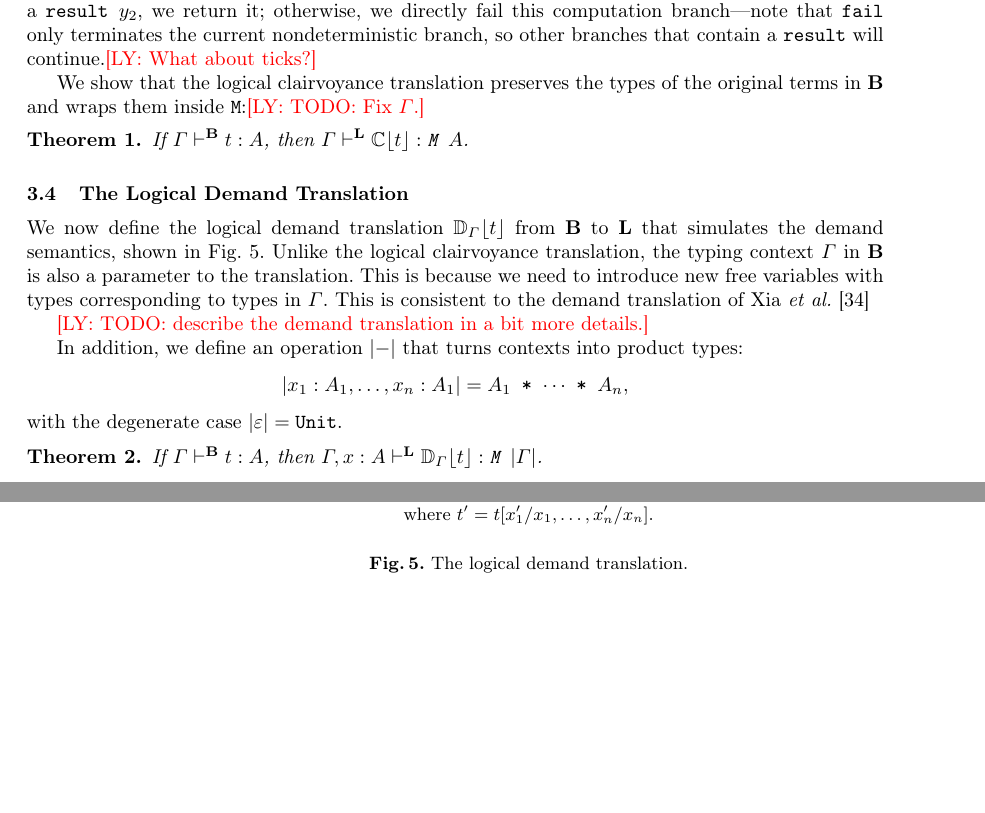
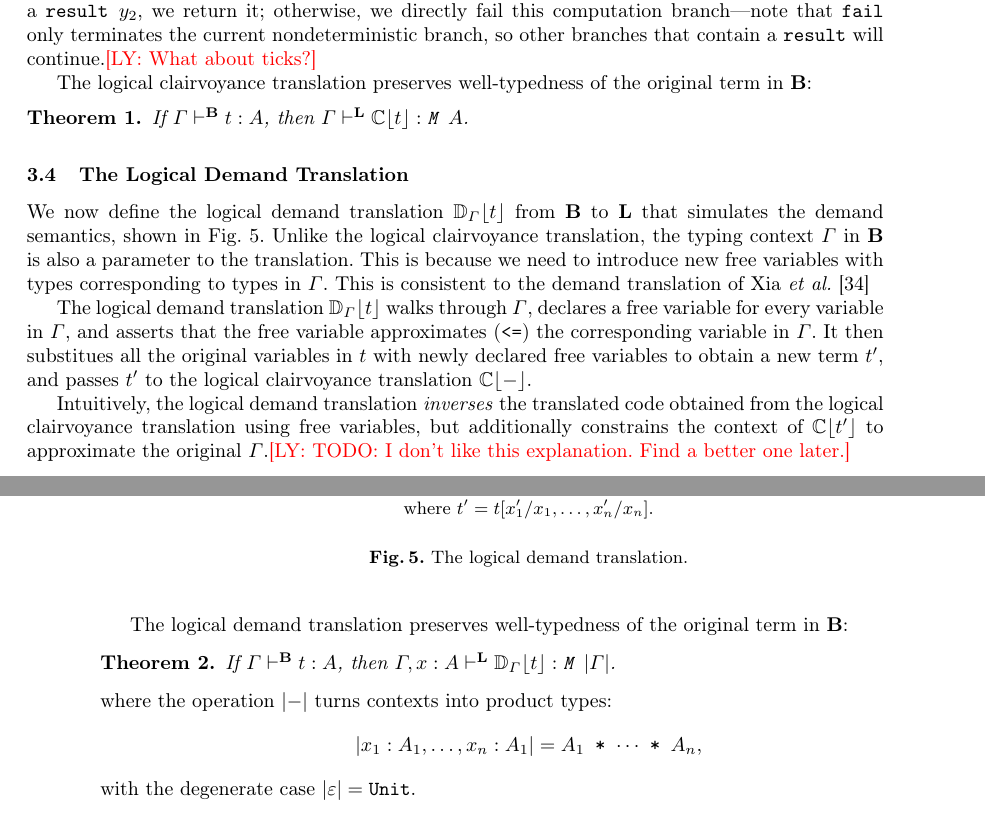
Before and after one commit to heraplem/logical-laziness-agda, a LaTeX paper (paper/paper.tex, which reads paper/translation.tex): two parts of pages 7 and 8 of 20, joined at a grey line, cut so that both start at the same text, the shorter picture padded with empty space. Compiled offline with pdfLaTeX.

Commit message:
paper | Another pass over Section 3.

```diff
--- a/paper/translation.tex
+++ b/paper/translation.tex
@@ -438,8 +439,7 @@ that contain a \tresultZ{} will continue.\ly{What about ticks?}
   \caption{The \transCname{} \(\transC{-}\) from \(\LB\) to \(\LL\).}\label{fig:transC}
 \end{figure}
 
-We show that the \transCname{} preserves the types of the original terms in
-\(\LB\) and wraps them inside \texttt{M}:\ly{TODO: Fix $\Gamma$.}
+The \transCname{} preserves well-typedness of the original term in \(\LB\):
 \begin{theorem}
   If \( \TB{\Gamma}{t}{A} \), then \( \TL{\Gamma}{\transC{t}}{\TM{A}} \).
 \end{theorem}
@@ -471,19 +471,28 @@ we need to introduce new free variables with types corresponding to types in
   \caption{The \transDname.}\label{fig:demand-translation}
 \end{figure}
 
-\ly{TODO: describe the demand translation in a bit more details.}
+The \transDname{} \( \transD{t}{\Gamma} \) walks through \(\Gamma\), declares a
+free variable for every variable in \(\Gamma\), and asserts that the free
+variable approximates (\texttt{<=}) the corresponding variable in \(\Gamma\). It
+then substitues all the original variables in \(t\) with newly declared free
+variables to obtain a new term \(t'\), and passes \(t'\) to the \transCname{}
+\(\transC{-}\).
 
-In addition, we define an operation \( \verts{-} \) that turns contexts into
-product types:
+Intuitively, the \transDname{} \emph{inverses} the translated code obtained from
+the \transCname{} using free variables, but additionally constrains the context
+of \(\transC{t'}\) to approximate the original \(\Gamma\).\ly{TODO: I don't like
+  this explanation. Find a better one later.}
+
+The \transDname{} preserves well-typedness of the original term in \(\LB\):
+\begin{theorem}
+  If \( \TB{\Gamma}{t}{A} \), then \( \TL{\Gamma, x : A}{\transD{t}{\Gamma}}{\TM{\verts{\Gamma}}} \).
+\end{theorem}
+where the operation \( \verts{-} \) turns contexts into product types:
 \[
   \verts{x_1 : A_1, \ldots, x_n : A_1} = \TProd{A_1}{\TProd{\cdots}{A_n}} ,
 \]
 with the degenerate case \( \verts{\varepsilon} = \TUnit \).
 
-\begin{theorem}
-  If \( \TB{\Gamma}{t}{A} \), then \( \TL{\Gamma, x : A}{\transD{t}{\Gamma}}{\TM{\verts{\Gamma}}} \).
-\end{theorem}
-
 \subsection{Example: Revisiting \texttt{take}}
 
 \ly{This section talks about how one can apply the translation to the example of
```
Also changed, not shown: paper/translation.tex (11 more changed lines).
